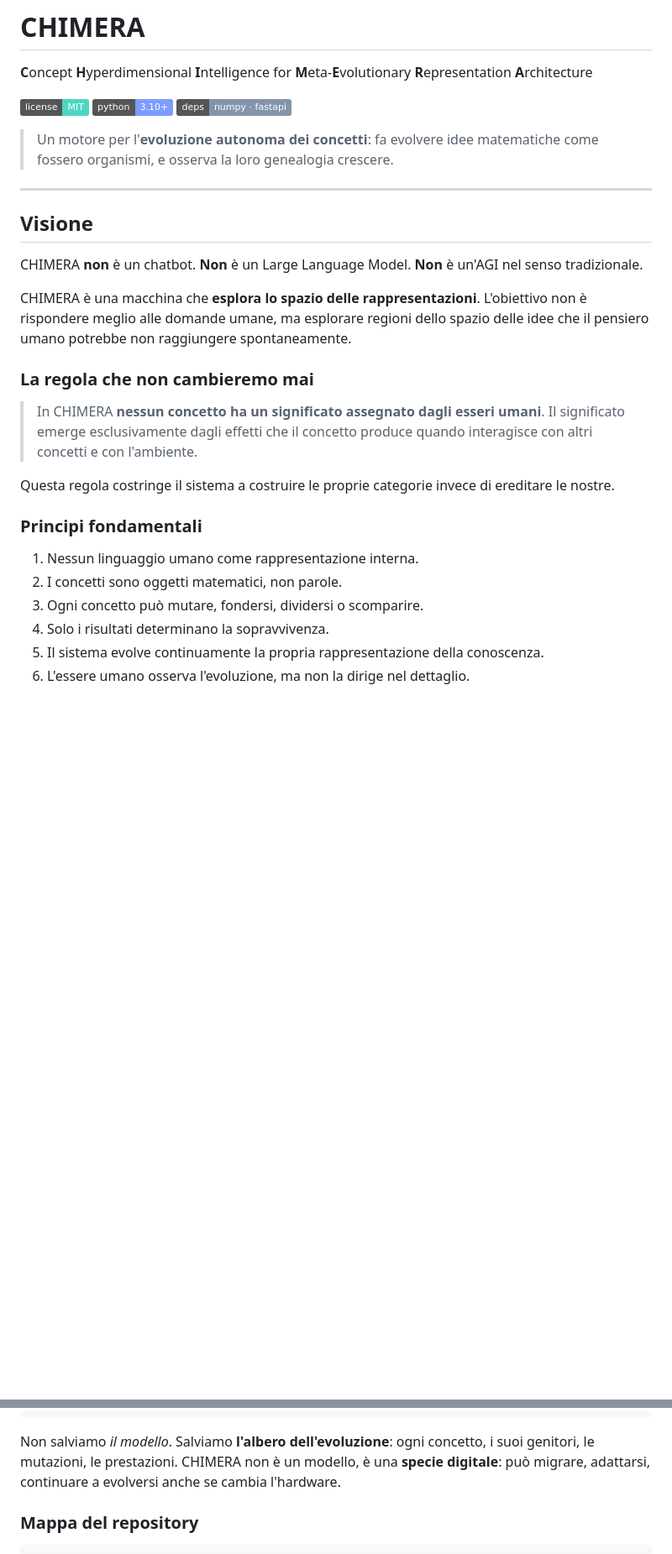
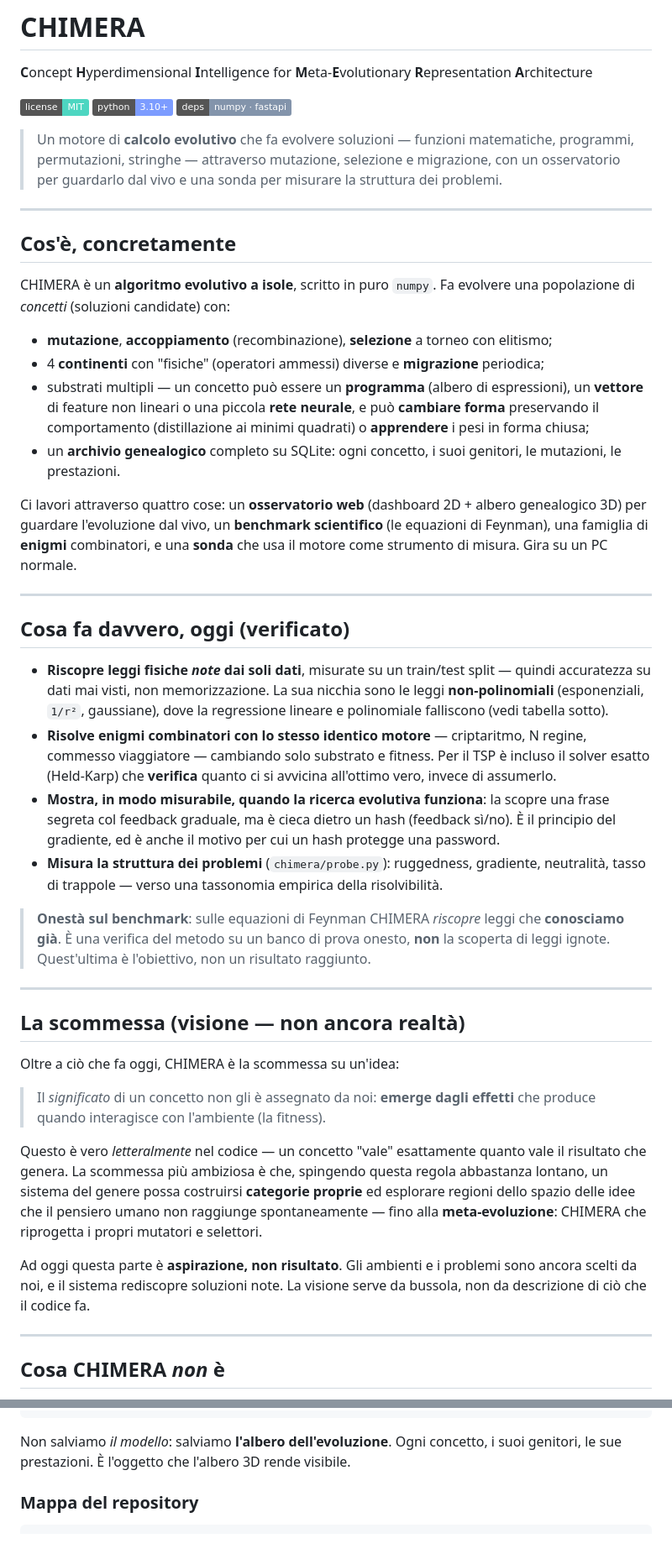
Before and after one commit to tharegard/Chimera, a Markdown page: README.md, 2 parts joined by grey strips. Shown at 84% size. GitHub-like rendering; badges without logos; blank space fills up the shorter version.

````diff
--- a/README.md
+++ b/README.md
@@ -7,35 +7,78 @@
 ![python](https://img.shields.io/badge/python-3.10%2B-7c9cff)
 ![deps](https://img.shields.io/badge/deps-numpy%20%C2%B7%20fastapi-8394ab)
 
-> Un motore per l'**evoluzione autonoma dei concetti**: fa evolvere idee
-> matematiche come fossero organismi, e osserva la loro genealogia crescere.
+> Un motore di **calcolo evolutivo** che fa evolvere soluzioni — funzioni
+> matematiche, programmi, permutazioni, stringhe — attraverso mutazione,
+> selezione e migrazione, con un osservatorio per guardarlo dal vivo e una sonda
+> per misurare la struttura dei problemi.
 
 ---
 
-## Visione
+## Cos'è, concretamente
 
-CHIMERA **non** è un chatbot. **Non** è un Large Language Model. **Non** è
-un'AGI nel senso tradizionale.
+CHIMERA è un **algoritmo evolutivo a isole**, scritto in puro `numpy`. Fa
+evolvere una popolazione di *concetti* (soluzioni candidate) con:
 
-CHIMERA è una macchina che **esplora lo spazio delle rappresentazioni**.
-L'obiettivo non è rispondere meglio alle domande umane, ma esplorare regioni
-dello spazio delle idee che il pensiero umano potrebbe non raggiungere
-spontaneamente.
+- **mutazione**, **accoppiamento** (recombinazione), **selezione** a torneo con elitismo;
+- 4 **continenti** con "fisiche" (operatori ammessi) diverse e **migrazione** periodica;
+- substrati multipli — un concetto può essere un **programma** (albero di
+  espressioni), un **vettore** di feature non lineari o una piccola **rete
+  neurale**, e può **cambiare forma** preservando il comportamento (distillazione
+  ai minimi quadrati) o **apprendere** i pesi in forma chiusa;
+- un **archivio genealogico** completo su SQLite: ogni concetto, i suoi genitori,
+  le mutazioni, le prestazioni.
 
-### La regola che non cambieremo mai
+Ci lavori attraverso quattro cose: un **osservatorio web** (dashboard 2D + albero
+genealogico 3D) per guardare l'evoluzione dal vivo, un **benchmark scientifico**
+(le equazioni di Feynman), una famiglia di **enigmi** combinatori, e una **sonda**
+che usa il motore come strumento di misura. Gira su un PC normale.
 
-> In CHIMERA **nessun concetto ha un significato assegnato dagli esseri umani**.
-> Il significato emerge esclusivamente dagli effetti che il concetto produce
-> quando interagisce con altri concetti e con l'ambiente.
+---
 
-Questa regola costringe il sistema a costruire le proprie categorie invece di
-ereditare le nostre.
+## Cosa fa davvero, oggi (verificato)
 
-### Principi fondamentali
+- **Riscopre leggi fisiche *note* dai soli dati**, misurate su un train/test
+  split — quindi accuratezza su dati mai visti, non memorizzazione. La sua nicchia
+  sono le leggi **non-polinomiali** (esponenziali, `1/r²`, gaussiane), dove la
+  regressione lineare e polinomiale falliscono (vedi tabella sotto).
+- **Risolve enigmi combinatori con lo stesso identico motore** — criptaritmo,
+  N regine, commesso viaggiatore — cambiando solo substrato e fitness. Per il TSP
+  è incluso il solver esatto (Held-Karp) che **verifica** quanto ci si avvicina
+  all'ottimo vero, invece di assumerlo.
+- **Mostra, in modo misurabile, quando la ricerca evolutiva funziona**: la scopre
+  una frase segreta col feedback graduale, ma è cieca dietro un hash (feedback
+  sì/no). È il principio del gradiente, ed è anche il motivo per cui un hash
+  protegge una password.
+- **Misura la struttura dei problemi** (`chimera/probe.py`): ruggedness,
+  gradiente, neutralità, tasso di trappole — verso una tassonomia empirica della
+  risolvibilità.
 
-1. Nessun linguaggio umano come rappresentazione interna.
-2. I concetti sono oggetti matematici, non parole.
-3. Ogni concetto può mutare, fondersi, dividersi o scomparire.
-4. Solo i risultati determinano la sopravvivenza.
-5. Il sistema evolve continuamente la propria rappresentazione della conoscenza.
-6. L'essere umano osserva l'evoluzione, ma non la dirige nel dettaglio.
+> **Onestà sul benchmark**: sulle equazioni di Feynman CHIMERA *riscopre* leggi
+> che **conosciamo già**. È una verifica del metodo su un banco di prova onesto,
+> **non** la scoperta di leggi ignote. Quest'ultima è l'obiettivo, non un
+> risultato raggiunto.
+
+---
+
+## La scommessa (visione — non ancora realtà)
+
+Oltre a ciò che fa oggi, CHIMERA è la scommessa su un'idea:
+
+> Il *significato* di un concetto non gli è assegnato da noi: **emerge dagli
+> effetti** che produce quando interagisce con l'ambiente (la fitness).
+
+Questo è vero *letteralmente* nel codice — un concetto "vale" esattamente quanto
+vale il risultato che genera. La scommessa più ambiziosa è che, spingendo questa
+regola abbastanza lontano, un sistema del genere possa costruirsi **categorie
+proprie** ed esplorare regioni dello spazio delle idee che il pensiero umano non
+raggiunge spontaneamente — fino alla **meta-evoluzione**: CHIMERA che riprogetta
+i propri mutatori e selettori.
+
+Ad oggi questa parte è **aspirazione, non risultato**. Gli ambienti e i problemi
+sono ancora scelti da noi, e il sistema rediscopre soluzioni note. La visione
+serve da bussola, non da descrizione di ciò che il codice fa.
+
+---
+
+## Cosa CHIMERA *non* è
+
@@ -184,10 +248,8 @@ Fitness  (batte lo stato dell'arte?  vive : muore)
 Archivio evolutivo   (albero genealogico completo — NON un file .pt)
 ```
 
-Non salviamo *il modello*. Salviamo **l'albero dell'evoluzione**: ogni concetto,
-i suoi genitori, le mutazioni, le prestazioni. CHIMERA non è un modello, è una
-**specie digitale**: può migrare, adattarsi, continuare a evolversi anche se
-cambia l'hardware.
+Non salviamo *il modello*: salviamo **l'albero dell'evoluzione**. Ogni concetto,
+i suoi genitori, le sue prestazioni. È l'oggetto che l'albero 3D rende visibile.
 
 ### Mappa del repository
 
````
Also changed, not shown: other parts of README.md (+63 -48 lines).
